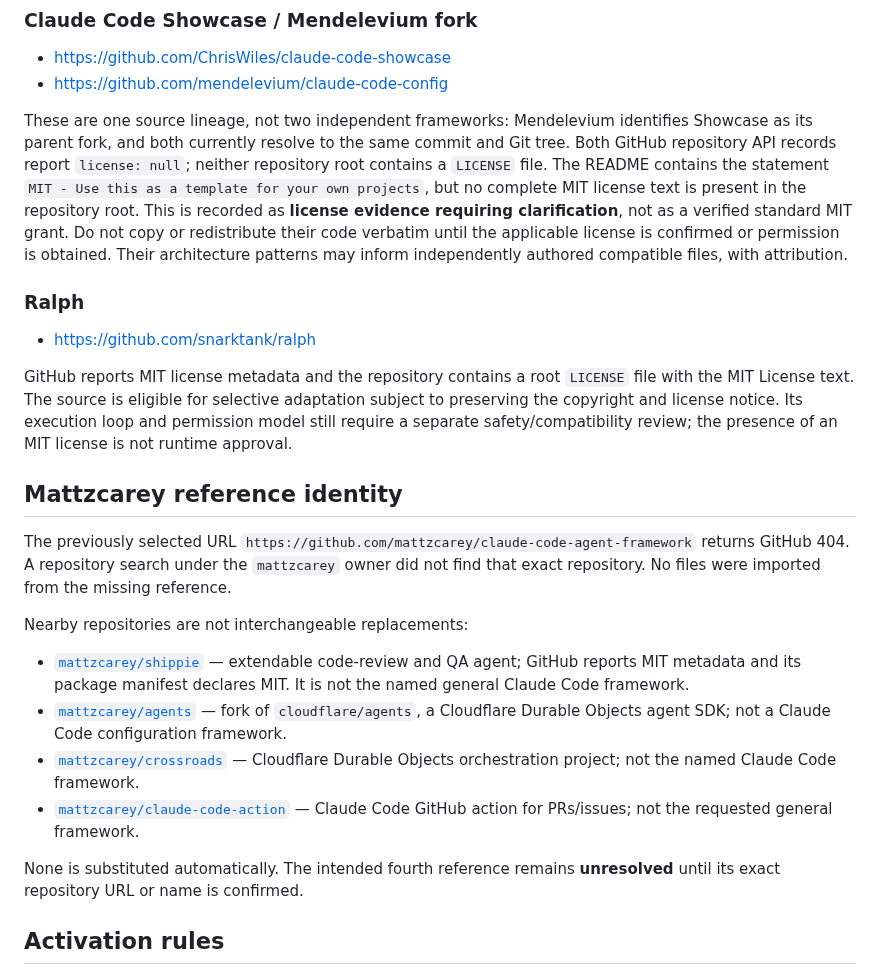
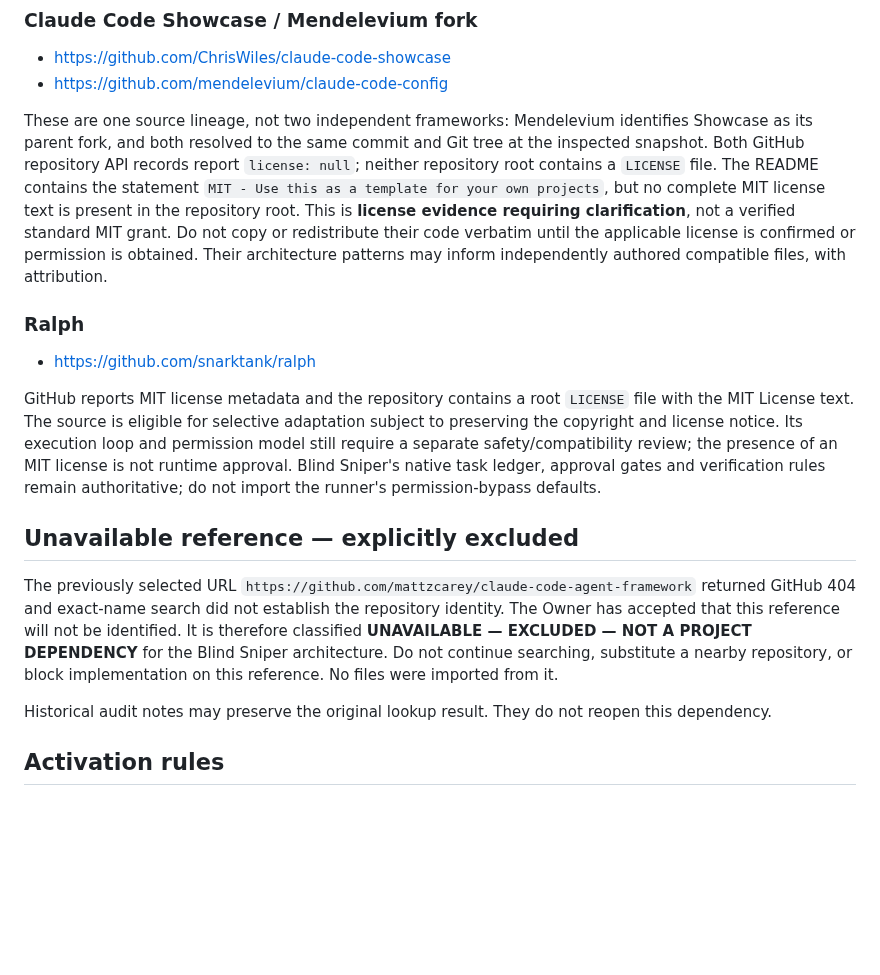
Before and after one commit to madnessgate44-debug/Blind-sniper-, a Markdown page: chatgpt-home/source-library/README.md, the part around the change. Drawn GitHub-style; blank space fills up the shorter version.

Commit message:
docs(blind-sniper): exclude unavailable reference dependency

```diff
--- a/chatgpt-home/source-library/README.md
+++ b/chatgpt-home/source-library/README.md
@@ -17,26 +17,19 @@ Each imported pack preserves upstream paths and includes its upstream LICENSE fi
 - https://github.com/ChrisWiles/claude-code-showcase
 - https://github.com/mendelevium/claude-code-config
 
-These are one source lineage, not two independent frameworks: Mendelevium identifies Showcase as its parent fork, and both currently resolve to the same commit and Git tree. Both GitHub repository API records report `license: null`; neither repository root contains a `LICENSE` file. The README contains the statement `MIT - Use this as a template for your own projects`, but no complete MIT license text is present in the repository root. This is recorded as **license evidence requiring clarification**, not as a verified standard MIT grant. Do not copy or redistribute their code verbatim until the applicable license is confirmed or permission is obtained. Their architecture patterns may inform independently authored compatible files, with attribution.
+These are one source lineage, not two independent frameworks: Mendelevium identifies Showcase as its parent fork, and both resolved to the same commit and Git tree at the inspected snapshot. Both GitHub repository API records report `license: null`; neither repository root contains a `LICENSE` file. The README contains the statement `MIT - Use this as a template for your own projects`, but no complete MIT license text is present in the repository root. This is **license evidence requiring clarification**, not a verified standard MIT grant. Do not copy or redistribute their code verbatim until the applicable license is confirmed or permission is obtained. Their architecture patterns may inform independently authored compatible files, with attribution.
 
 ### Ralph
 
 - https://github.com/snarktank/ralph
 
-GitHub reports MIT license metadata and the repository contains a root `LICENSE` file with the MIT License text. The source is eligible for selective adaptation subject to preserving the copyright and license notice. Its execution loop and permission model still require a separate safety/compatibility review; the presence of an MIT license is not runtime approval.
+GitHub reports MIT license metadata and the repository contains a root `LICENSE` file with the MIT License text. The source is eligible for selective adaptation subject to preserving the copyright and license notice. Its execution loop and permission model still require a separate safety/compatibility review; the presence of an MIT license is not runtime approval. Blind Sniper's native task ledger, approval gates and verification rules remain authoritative; do not import the runner's permission-bypass defaults.
 
-## Mattzcarey reference identity
+## Unavailable reference — explicitly excluded
 
-The previously selected URL `https://github.com/mattzcarey/claude-code-agent-framework` returns GitHub 404. A repository search under the `mattzcarey` owner did not find that exact repository. No files were imported from the missing reference.
+The previously selected URL `https://github.com/mattzcarey/claude-code-agent-framework` returned GitHub 404 and exact-name search did not establish the repository identity. The Owner has accepted that this reference will not be identified. It is therefore classified **UNAVAILABLE — EXCLUDED — NOT A PROJECT DEPENDENCY** for the Blind Sniper architecture. Do not continue searching, substitute a nearby repository, or block implementation on this reference. No files were imported from it.
 
-Nearby repositories are not interchangeable replacements:
-
-- [`mattzcarey/shippie`](https://github.com/mattzcarey/shippie) — extendable code-review and QA agent; GitHub reports MIT metadata and its package manifest declares MIT. It is not the named general Claude Code framework.
-- [`mattzcarey/agents`](https://github.com/mattzcarey/agents) — fork of `cloudflare/agents`, a Cloudflare Durable Objects agent SDK; not a Claude Code configuration framework.
-- [`mattzcarey/crossroads`](https://github.com/mattzcarey/crossroads) — Cloudflare Durable Objects orchestration project; not the named Claude Code framework.
-- [`mattzcarey/claude-code-action`](https://github.com/mattzcarey/claude-code-action) — Claude Code GitHub action for PRs/issues; not the requested general framework.
-
-None is substituted automatically. The intended fourth reference remains **unresolved** until its exact repository URL or name is confirmed.
+Historical audit notes may preserve the original lookup result. They do not reopen this dependency.
 
 ## Activation rules
 
```
